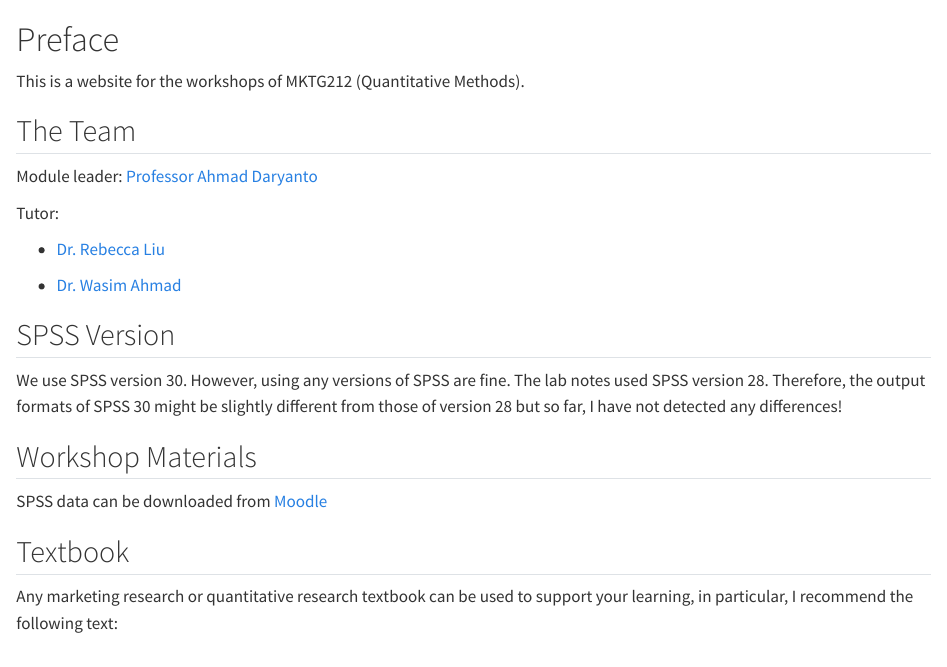
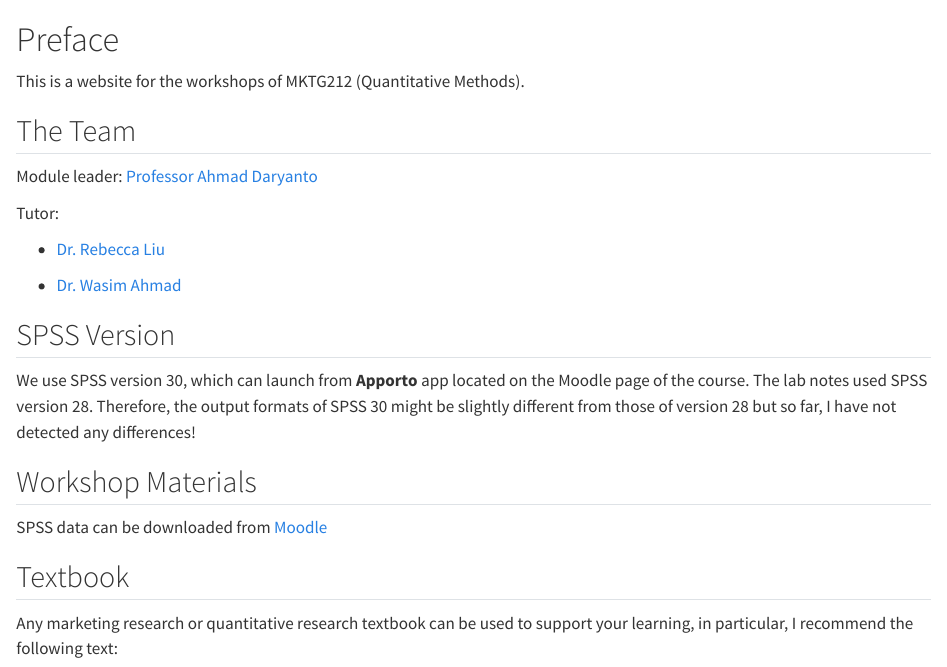
Before and after one commit to ahdar1/ugstat, a Quarto document (index.qmd): the page in a window 1100 px wide, from its top. Rendered offline with R 4.5, knitr and Pandoc in place of Quarto, with nearby package versions.

Commit message:
spss
spss

```diff
--- a/index.qmd
+++ b/index.qmd
@@ -15,7 +15,7 @@ Tutor:
 
 ## SPSS Version
 
-We use SPSS version 30. However, using any versions of SPSS are fine. The lab notes used SPSS version 28. Therefore, the output formats of SPSS 30 might be slightly different from those of version 28 but so far, I have not detected any differences!
+We use SPSS version 30, which can launch from **Apporto** app located on the Moodle page of the course. The lab notes used SPSS version 28. Therefore, the output formats of SPSS 30 might be slightly different from those of version 28 but so far, I have not detected any differences!
 
 ## Workshop Materials
 
```
Also changed, not shown: .quarto/idx/index.qmd.json, docs/search.json, 1 other file.
